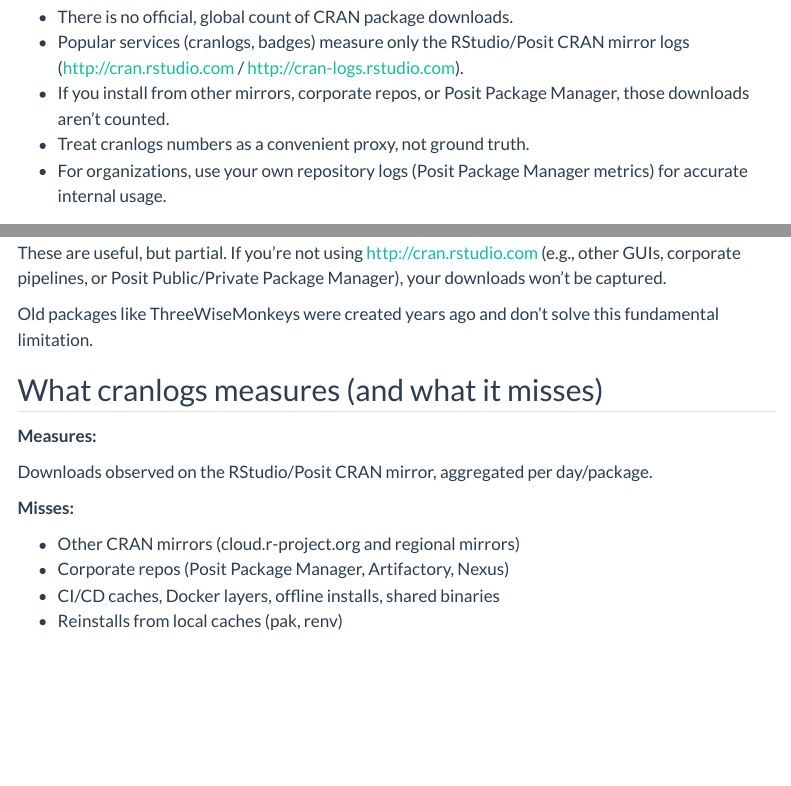
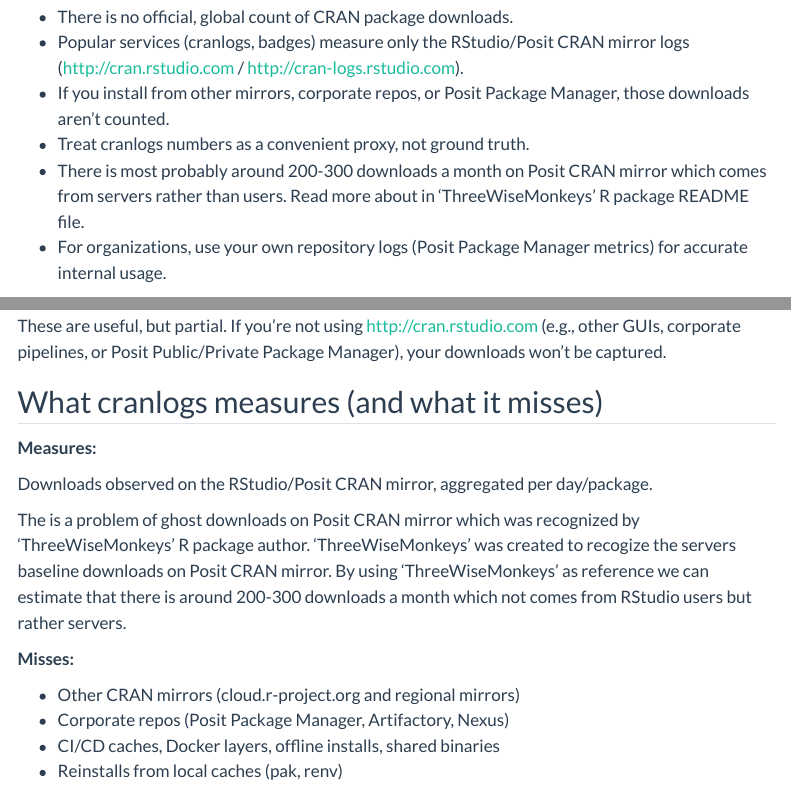
Before and after one commit to Polkas/polkas.github.io, a Quarto document (posts/rpac_downloads/index.qmd): the page in a window 1100 px wide, from 230 px down, and a second part further down, joined at a grey line. Rendered offline with R 4.5, knitr and Pandoc in place of Quarto, with nearby package versions; menus at the side of the page are left out.

Commit message:
Improve formatting and clarify download statistics
Updated links to use markdown syntax and clarified download estimates for Posit CRAN mirror.

```diff
--- a/posts/rpac_downloads/index.qmd
+++ b/posts/rpac_downloads/index.qmd
@@ -11,9 +11,10 @@
 ## TL;DR
 
 - There is no official, global count of CRAN package downloads.
-- Popular services (cranlogs, badges) measure only the RStudio/Posit CRAN mirror logs (http://cran.rstudio.com / http://cran-logs.rstudio.com).
+- Popular services (cranlogs, badges) measure only the RStudio/Posit CRAN mirror logs ([http://cran.rstudio.com](http://cran.rstudio.com) / [http://cran-logs.rstudio.com](http://cran-logs.rstudio.com)).
 - If you install from other mirrors, corporate repos, or Posit Package Manager, those downloads aren’t counted.
 - Treat cranlogs numbers as a convenient proxy, not ground truth.
+- There is most probably around 200-300 downloads a month on Posit CRAN mirror which comes from servers rather than users. Read more about in 'ThreeWiseMonkeys' R package README file.
 - For organizations, use your own repository logs (Posit Package Manager metrics) for accurate internal usage.
 
 ## The problem: “CRAN downloads” don’t exist (globally)
@@ -26,13 +27,13 @@
 
 These are useful, but partial. If you’re not using http://cran.rstudio.com (e.g., other GUIs, corporate pipelines, or Posit Public/Private Package Manager), your downloads won’t be captured.
 
-Old packages like ThreeWiseMonkeys were created years ago and don’t solve this fundamental limitation.
-
 ## What cranlogs measures (and what it misses)
 
 **Measures:**
 
 Downloads observed on the RStudio/Posit CRAN mirror, aggregated per day/package.
+
+The is a problem of ghost downloads on Posit CRAN mirror which was recognized by 'ThreeWiseMonkeys' R package author. 'ThreeWiseMonkeys' was created to recogize the servers baseline downloads on Posit CRAN mirror. By using 'ThreeWiseMonkeys' as reference we can estimate that there is around 200-300 downloads a month which not comes from RStudio users but rather servers.
 
 **Misses:**
 
```
